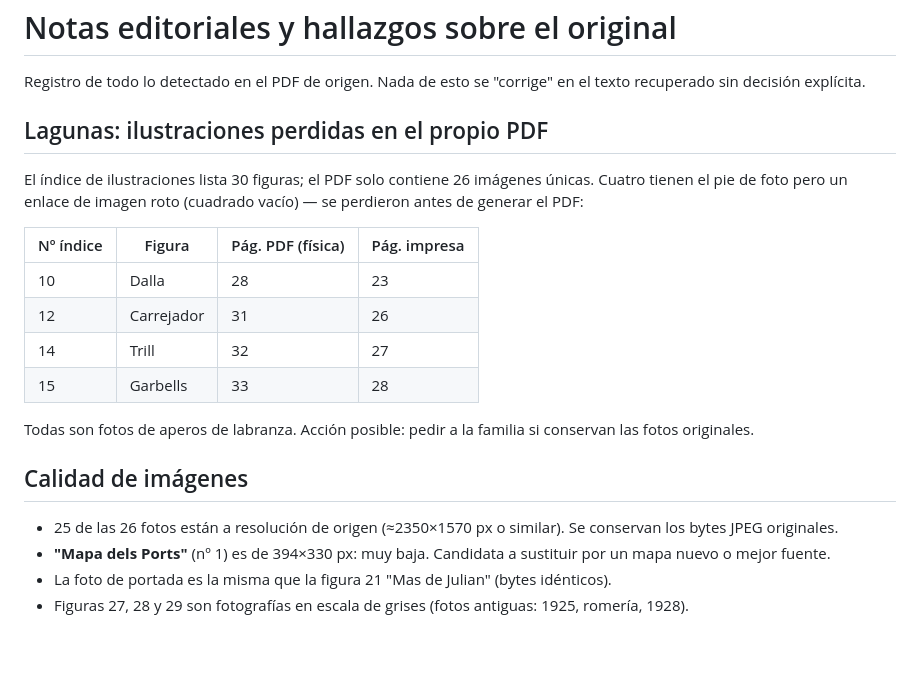
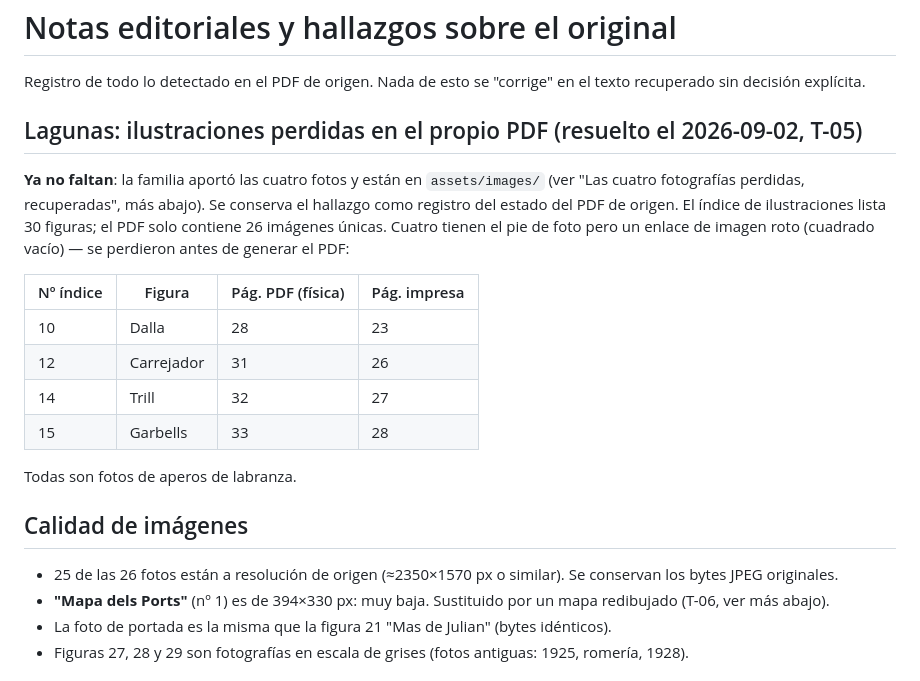
Before and after one commit to jtpadilla/masosdemorella, a Markdown page: NOTES.md, the part around the change. Rendered like a GitHub page; blank space fills up the shorter version.

```diff
--- a/NOTES.md
+++ b/NOTES.md
@@ -2,7 +2,9 @@
 
 Registro de todo lo detectado en el PDF de origen. Nada de esto se "corrige" en el texto recuperado sin decisión explícita.
 
-## Lagunas: ilustraciones perdidas en el propio PDF
+## Lagunas: ilustraciones perdidas en el propio PDF (resuelto el 2026-09-02, T-05)
+**Ya no faltan**: la familia aportó las cuatro fotos y están en `assets/images/` (ver "Las cuatro fotografías perdidas,
+recuperadas", más abajo). Se conserva el hallazgo como registro del estado del PDF de origen.
 El índice de ilustraciones lista 30 figuras; el PDF solo contiene 26 imágenes únicas. Cuatro tienen el pie de foto
 pero un enlace de imagen roto (cuadrado vacío) — se perdieron antes de generar el PDF:
 
@@ -13,11 +15,11 @@ pero un enlace de imagen roto (cuadrado vacío) — se perdieron antes de genera
 | 14        | Trill       | 32                | 27           |
 | 15        | Garbells    | 33                | 28           |
 
-Todas son fotos de aperos de labranza. Acción posible: pedir a la familia si conservan las fotos originales.
+Todas son fotos de aperos de labranza.
 
 ## Calidad de imágenes
 - 25 de las 26 fotos están a resolución de origen (≈2350×1570 px o similar). Se conservan los bytes JPEG originales.
-- **"Mapa dels Ports"** (nº 1) es de 394×330 px: muy baja. Candidata a sustituir por un mapa nuevo o mejor fuente.
+- **"Mapa dels Ports"** (nº 1) es de 394×330 px: muy baja. Sustituido por un mapa redibujado (T-06, ver más abajo).
 - La foto de portada es la misma que la figura 21 "Mas de Julian" (bytes idénticos).
 - Figuras 27, 28 y 29 son fotografías en escala de grises (fotos antiguas: 1925, romería, 1928).
 
```
Also changed, not shown: CLAUDE.md (+5 -5 lines).
